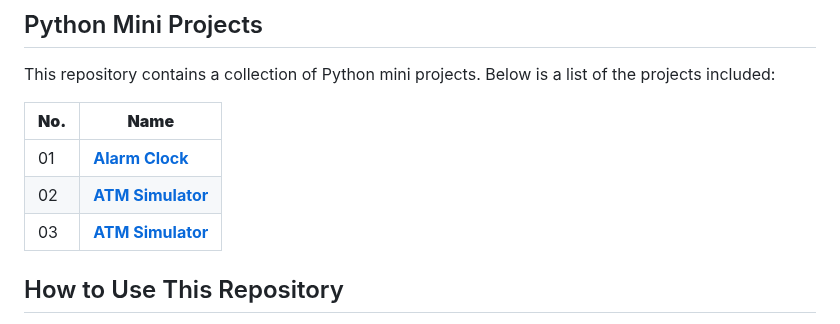
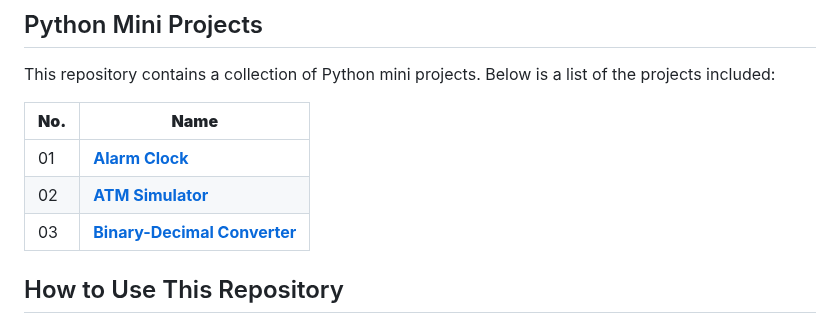
Before and after one commit to SonawaneAshwini/Simple-Python-Mini-Projects, a Markdown page: README.md, the part around the change. Drawn GitHub-style.

```diff
--- a/README.md
+++ b/README.md
@@ -13,7 +13,7 @@ This repository contains a collection of Python mini projects. Below is a list o
 | ------- | -------- |
 |	01	| **[Alarm Clock](https://github.com/SonawaneAshwini/Simple-Python-Mini-Projects/tree/main/Alarm%20Clock)** |
 |  02 | **[ATM Simulator](https://github.com/SonawaneAshwini/Simple-Python-Mini-Projects/tree/main/ATM%20Simulator)** |
-|  03 | **[ATM Simulator](https://github.com/SonawaneAshwini/Simple-Python-Mini-Projects/tree/main/ATM%20Simulator)** |
+|  03 | **[Binary-Decimal Converter](https://github.com/SonawaneAshwini/Simple-Python-Mini-Projects/tree/main/Binary-Decimal%20Converter)** |
 
 
 
```
